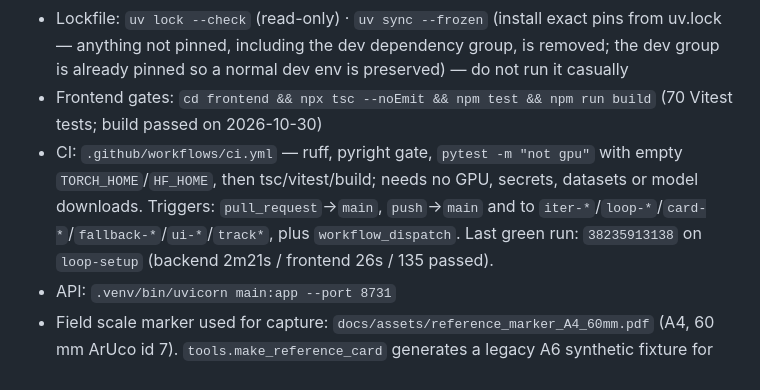
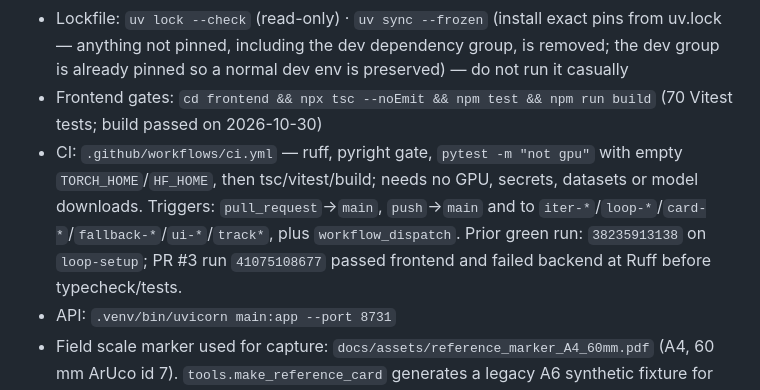
Before and after one commit to Lion4467cat/NutriSense, a Markdown page: AGENTS.md, the part around the change. Rendered like a GitHub page.

```diff
--- a/AGENTS.md
+++ b/AGENTS.md
@@ -37,7 +37,7 @@
 - Typecheck: `.venv/bin/python -m tools.pyright_gate` — basic mode, compares findings with `pyright.baseline`; the 2026-10-30 run reported 214 vs baseline 209. Do not update the baseline to hide the increase.
 - Lockfile: `uv lock --check` (read-only) · `uv sync --frozen` (install exact pins from uv.lock — anything not pinned, including the dev dependency group, is removed; the dev group is already pinned so a normal dev env is preserved) — do not run it casually
 - Frontend gates: `cd frontend && npx tsc --noEmit && npm test && npm run build` (70 Vitest tests; build passed on 2026-10-30)
-- CI: `.github/workflows/ci.yml` — ruff, pyright gate, `pytest -m "not gpu"` with empty `TORCH_HOME`/`HF_HOME`, then tsc/vitest/build; needs no GPU, secrets, datasets or model downloads. Triggers: `pull_request`→`main`, `push`→`main` and to `iter-*`/`loop-*`/`card-*`/`fallback-*`/`ui-*`/`track*`, plus `workflow_dispatch`. Last green run: `38235913138` on `loop-setup` (backend 2m21s / frontend 26s / 135 passed).
+- CI: `.github/workflows/ci.yml` — ruff, pyright gate, `pytest -m "not gpu"` with empty `TORCH_HOME`/`HF_HOME`, then tsc/vitest/build; needs no GPU, secrets, datasets or model downloads. Triggers: `pull_request`→`main`, `push`→`main` and to `iter-*`/`loop-*`/`card-*`/`fallback-*`/`ui-*`/`track*`, plus `workflow_dispatch`. Prior green run: `38235913138` on `loop-setup`; PR #3 run `41075108677` passed frontend and failed backend at Ruff before typecheck/tests.
 - API: `.venv/bin/uvicorn main:app --port 8731`
 - Field scale marker used for capture: `docs/assets/reference_marker_A4_60mm.pdf` (A4, 60 mm ArUco id 7). `tools.make_reference_card` generates a legacy A6 synthetic fixture for renderer tests only; do not use it for field capture.
 - Gallery: `.venv/bin/python -m tools.build_gallery --source ../DATASET --out data/gallery.npz`
```
Also changed, not shown: README.md (+1 -1 lines), docs/production-readiness.md (+3 -0 lines).
